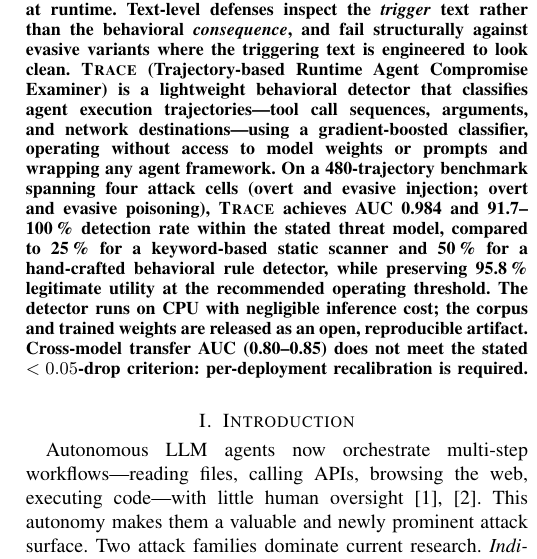
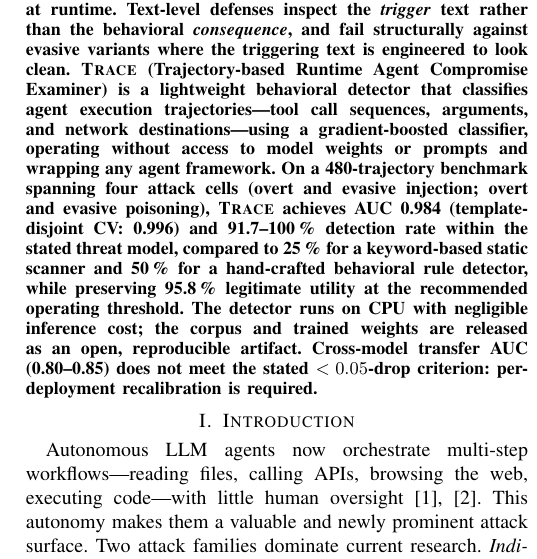
Before and after one commit to Suvrakar/Runtime-Behavioral-Detection-of-LLM-Agent, a LaTeX paper (context/paper.tex): part of one column of page 1 of 6, cut so that both start at the same text. Compiled offline with pdfLaTeX.

Commit message:
Add template-disjoint CV result to abstract
Adds '(template-disjoint CV: 0.996)' inline to the headline AUC
claim in the abstract, directly addressing reviewer concern that
claim-evidence fit is weak because AUC rests on a non-task-disjoint
split. The LOTO result (0.996) confirms headline metrics are not
inflated by template overlap.

Co-Authored-By: Claude Sonnet 4.6 <noreply@anthropic.com>

```diff
--- a/context/paper.tex
+++ b/context/paper.tex
@@ -76,8 +76,8 @@ destinations---using a gradient-boosted classifier, operating without
 access to model weights or prompts and wrapping any agent framework.
 On a 480-trajectory benchmark spanning four attack cells (overt and
 evasive injection; overt and evasive poisoning), \textsc{Trace}
-achieves AUC~0.984 and 91.7--100\,\% detection rate within the
-stated threat model, compared to 25\,\% for a keyword-based static
+achieves AUC~0.984 (template-disjoint CV: 0.996) and 91.7--100\,\%
+detection rate within the stated threat model, compared to 25\,\% for a keyword-based static
 scanner and 50\,\% for a hand-crafted behavioral rule detector,
 while preserving 95.8\,\% legitimate utility at the recommended
 operating threshold.
```
